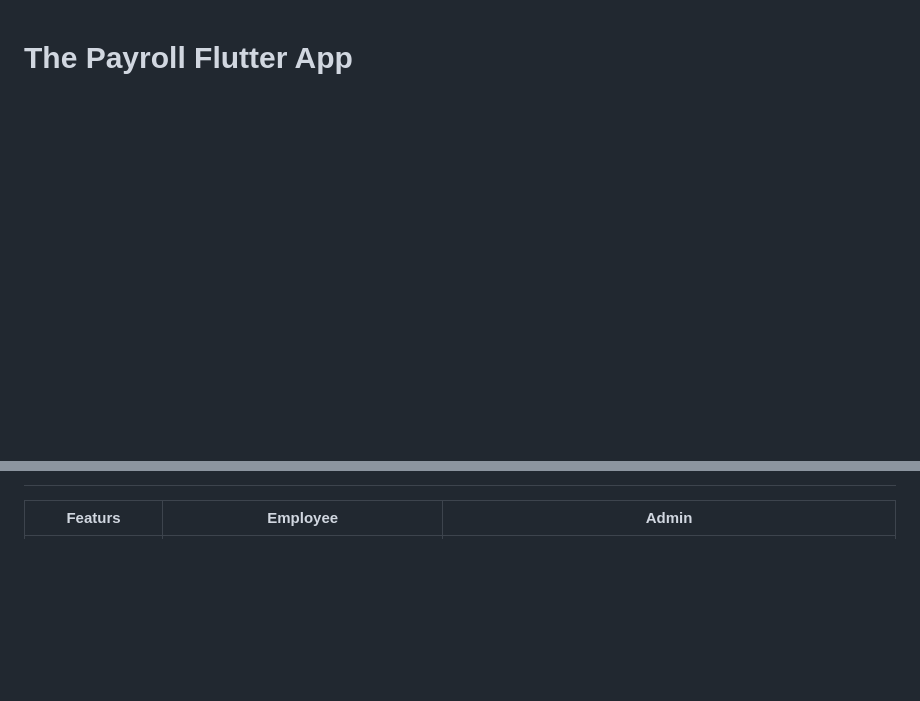
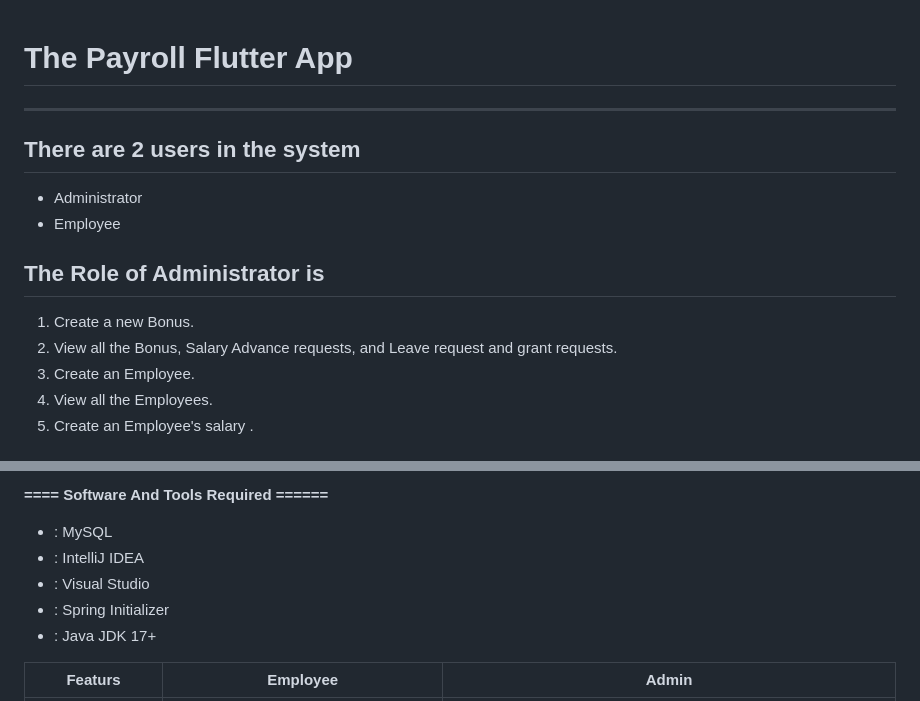
Before and after one commit to ThePayRoll-developer/the-payroll-app, a Markdown page: README.md, 2 parts joined by grey strips. Drawn GitHub-style; blank space fills up the shorter version.

```diff
--- a/README.md
+++ b/README.md
@@ -1 +1,16 @@
 # The Payroll Flutter App
+
+
+-----------------   ---------------------------------------------
+## There are 2 users in the system
+
+- Administrator
+- Employee
+
+## The Role of Administrator is
+1. Create a new Bonus.
+2. View all the Bonus, Salary Advance requests, and Leave request and grant requests.
+3. Create an Employee.
+4. View all the Employees.
+5. Create an Employee's salary .
+
@@ -2,3 +36,13 @@
+**==== Software And Tools Required ======**
+- :  MySQL
+- :  IntelliJ IDEA
+- :  Visual Studio
+- :  Spring Initializer
+- :  Java JDK 17+
+
+
+
+
 
 
 |Featurs|Employee|Admin|
```
Also changed, not shown: other parts of README.md (+19 -0 lines).
